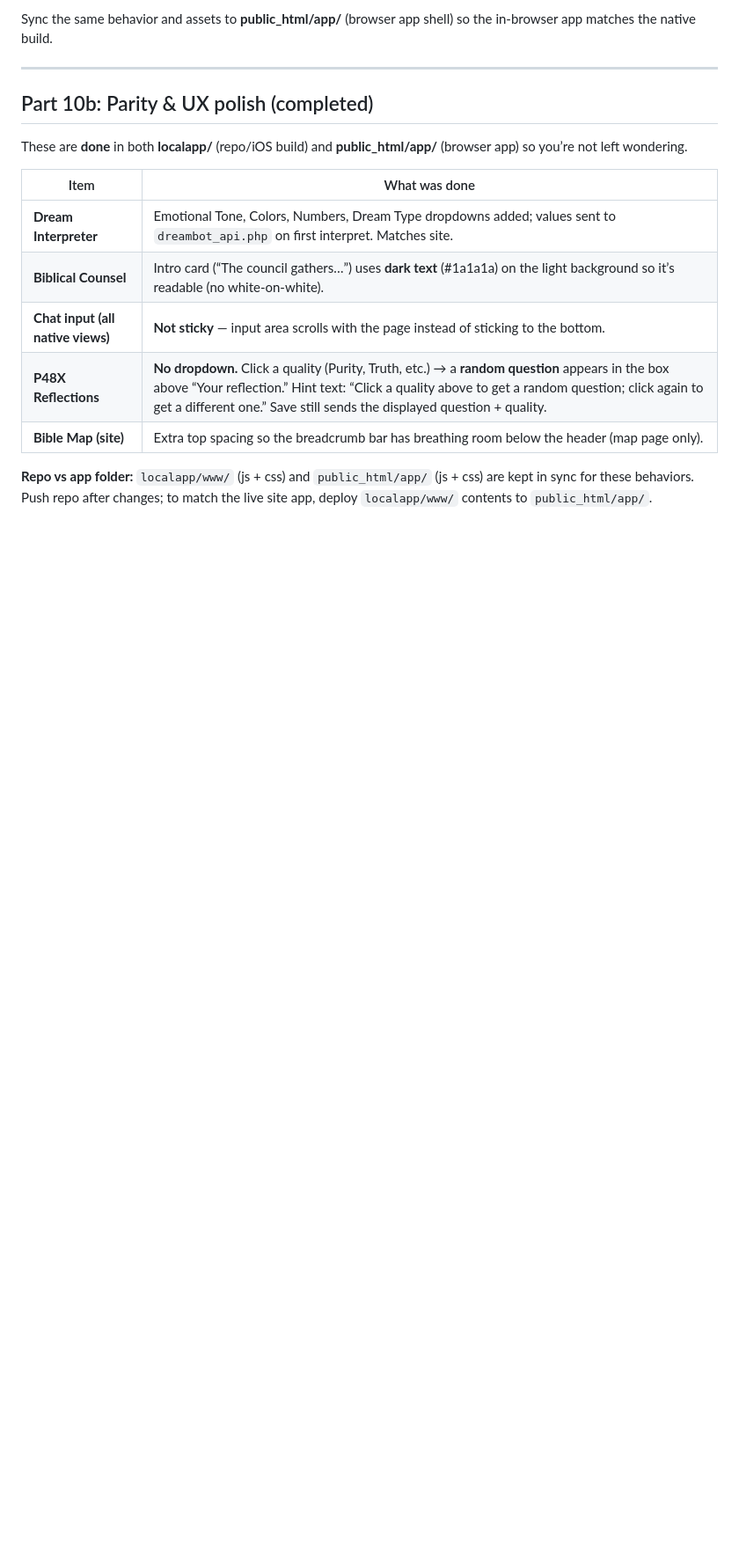
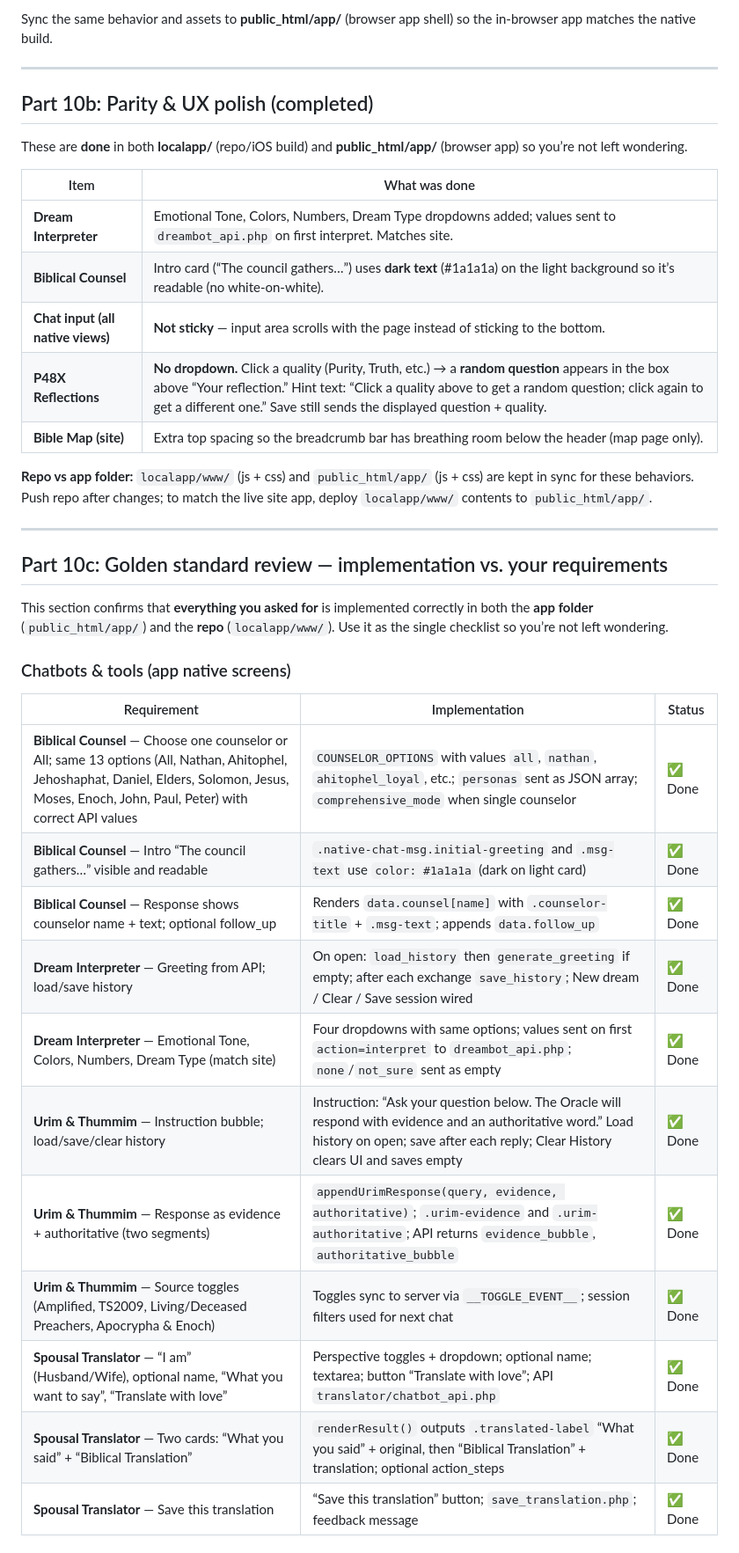
Before and after one commit to elionreigns/prayerapp, a Markdown page: HolyVibe.md, the part around one of its changes. Shown at 88% size. GitHub-like rendering; blank space fills up the shorter version.

Commit message:
HolyVibe: add Part 10c Golden standard review audit
Co-authored-by: Cursor <cursoragent@cursor.com>

```diff
--- a/HolyVibe.md
+++ b/HolyVibe.md
@@ -296,3 +296,26 @@ These are **done** in both **localapp/** (repo/iOS build) and **public_html/app/
 | **Bible Map (site)** | Extra top spacing so the breadcrumb bar has breathing room below the header (map page only). |
 
 **Repo vs app folder:** `localapp/www/` (js + css) and `public_html/app/` (js + css) are kept in sync for these behaviors. Push repo after changes; to match the live site app, deploy `localapp/www/` contents to `public_html/app/`.
+
+---
+
+## Part 10c: Golden standard review — implementation vs. your requirements
+
+This section confirms that **everything you asked for** is implemented correctly in both the **app folder** (`public_html/app/`) and the **repo** (`localapp/www/`). Use it as the single checklist so you’re not left wondering.
+
+### Chatbots & tools (app native screens)
+
+| Requirement | Implementation | Status |
+|-------------|----------------|--------|
+| **Biblical Counsel** — Choose one counselor or All; same 13 options (All, Nathan, Ahitophel, Jehoshaphat, Daniel, Elders, Solomon, Jesus, Moses, Enoch, John, Paul, Peter) with correct API values | `COUNSELOR_OPTIONS` with values `all`, `nathan`, `ahitophel_loyal`, etc.; `personas` sent as JSON array; `comprehensive_mode` when single counselor | ✅ Done |
+| **Biblical Counsel** — Intro “The council gathers…” visible and readable | `.native-chat-msg.initial-greeting` and `.msg-text` use `color: #1a1a1a` (dark on light card) | ✅ Done |
+| **Biblical Counsel** — Response shows counselor name + text; optional follow_up | Renders `data.counsel[name]` with `.counselor-title` + `.msg-text`; appends `data.follow_up` | ✅ Done |
+| **Dream Interpreter** — Greeting from API; load/save history | On open: `load_history` then `generate_greeting` if empty; after each exchange `save_history`; New dream / Clear / Save session wired | ✅ Done |
+| **Dream Interpreter** — Emotional Tone, Colors, Numbers, Dream Type (match site) | Four dropdowns with same options; values sent on first `action=interpret` to `dreambot_api.php`; `none`/`not_sure` sent as empty | ✅ Done |
+| **Urim & Thummim** — Instruction bubble; load/save/clear history | Instruction: “Ask your question below. The Oracle will respond with evidence and an authoritative word.” Load history on open; save after each reply; Clear History clears UI and saves empty | ✅ Done |
+| **Urim & Thummim** — Response as evidence + authoritative (two segments) | `appendUrimResponse(query, evidence, authoritative)`; `.urim-evidence` and `.urim-authoritative`; API returns `evidence_bubble`, `authoritative_bubble` | ✅ Done |
+| **Urim & Thummim** — Source toggles (Amplified, TS2009, Living/Deceased Preachers, Apocrypha & Enoch) | Toggles sync to server via `__TOGGLE_EVENT__`; session filters used for next chat | ✅ Done |
+| **Spousal Translator** — “I am” (Husband/Wife), optional name, “What you want to say”, “Translate with love” | Perspective toggles + dropdown; optional name; textarea; button “Translate with love”; API `translator/chatbot_api.php` | ✅ Done |
+| **Spousal Translator** — Two cards: “What you said” + “Biblical Translation” | `renderResult()` outputs `.translated-label` “What you said” + original, then “Biblical Translation” + translation; optional action_steps | ✅ Done |
+| **Spousal Translator** — Save this translation | “Save this translation” button; `save_translation.php`; feedback message | ✅ Done |
+
```
Also changed, not shown: other parts of HolyVibe.md (+31 -0 lines).
